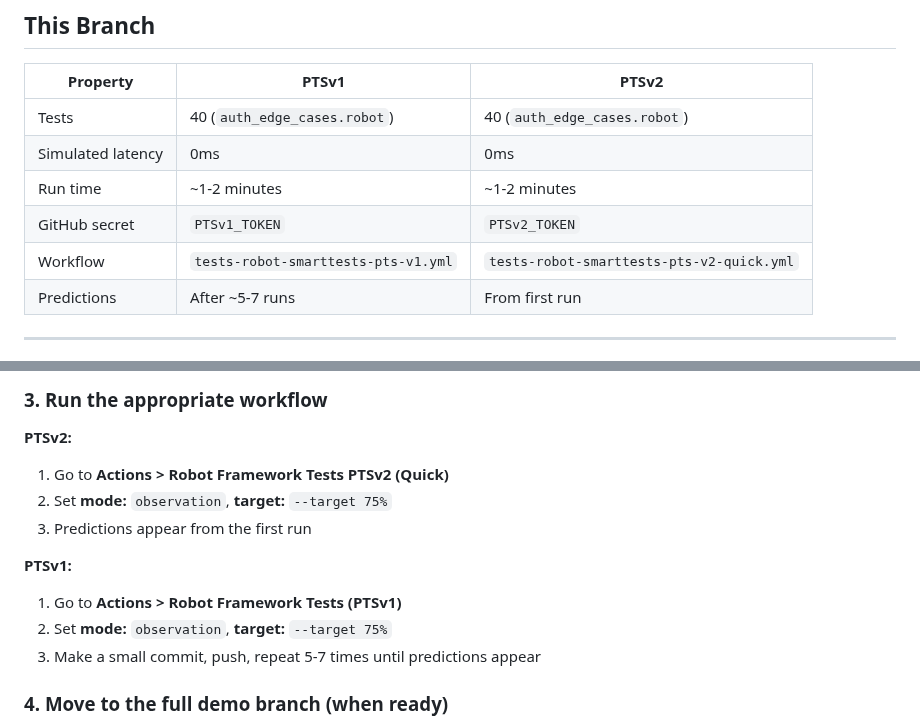
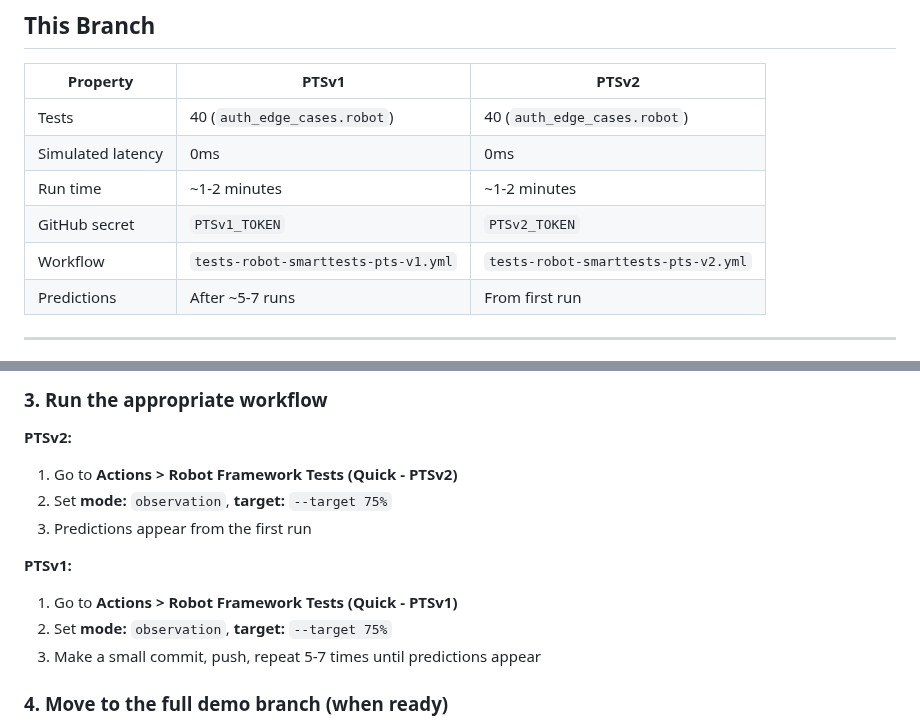
Before and after one commit to dnarlakanti-IN-297/smart-tests-robot-demo-standalone, a Markdown page: README.md, 2 parts joined by grey strips. Rendered like a GitHub page.

Commit message:
Fix README: correct workflow names and quick branch references
Co-Authored-By: Claude Sonnet 4.6 <noreply@anthropic.com>

```diff
--- a/README.md
+++ b/README.md
@@ -21,7 +21,7 @@
 | Simulated latency | 0ms | 0ms |
 | Run time | ~1-2 minutes | ~1-2 minutes |
 | GitHub secret | `PTSv1_TOKEN` | `PTSv2_TOKEN` |
-| Workflow | `tests-robot-smarttests-pts-v1.yml` | `tests-robot-smarttests-pts-v2-quick.yml` |
+| Workflow | `tests-robot-smarttests-pts-v1.yml` | `tests-robot-smarttests-pts-v2.yml` |
 | Predictions | After ~5-7 runs | From first run |
 
 ---
@@ -44,12 +44,12 @@ Add only the secret that matches your org's enabled version:
 ### 3. Run the appropriate workflow
 
 **PTSv2:**
-1. Go to **Actions > Robot Framework Tests PTSv2 (Quick)**
+1. Go to **Actions > Robot Framework Tests (Quick - PTSv2)**
 2. Set **mode:** `observation`, **target:** `--target 75%`
 3. Predictions appear from the first run
 
 **PTSv1:**
-1. Go to **Actions > Robot Framework Tests (PTSv1)**
+1. Go to **Actions > Robot Framework Tests (Quick - PTSv1)**
 2. Set **mode:** `observation`, **target:** `--target 75%`
 3. Make a small commit, push, repeat 5-7 times until predictions appear
 
```
